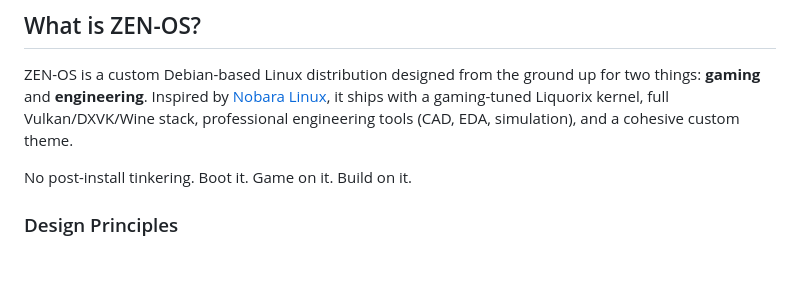
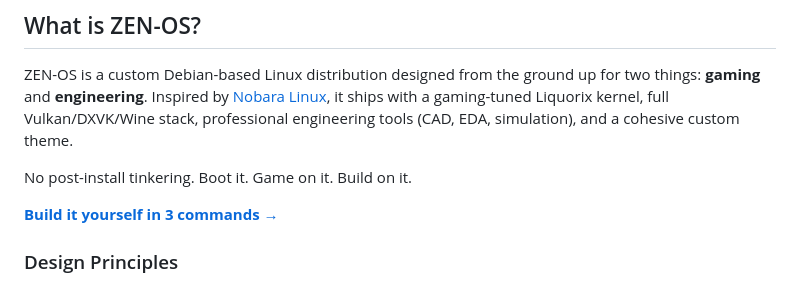
Before and after one commit to zarigata/zen-os, a Markdown page: README.md, the part around the change. Rendered like a GitHub page; blank space fills up the shorter version.

Commit message:
docs: add BUILD.md link to README header

```diff
--- a/README.md
+++ b/README.md
@@ -24,6 +24,8 @@
 ZEN-OS is a custom Debian-based Linux distribution designed from the ground up for two things: **gaming** and **engineering**. Inspired by [Nobara Linux](https://nobara-project.org/), it ships with a gaming-tuned Liquorix kernel, full Vulkan/DXVK/Wine stack, professional engineering tools (CAD, EDA, simulation), and a cohesive custom theme.
 
 No post-install tinkering. Boot it. Game on it. Build on it.
+
+**[Build it yourself in 3 commands →](BUILD.md)**
 
 ### Design Principles
 
```
